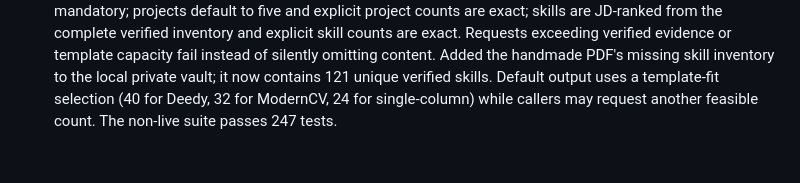
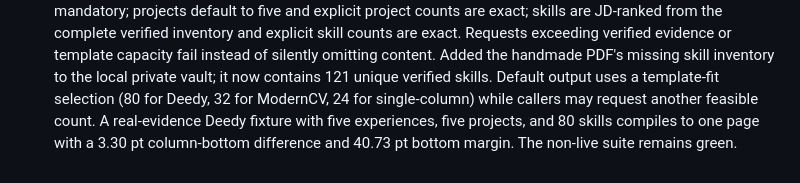
Before and after one commit to simon-derock/Titan-resume, a Markdown page: memory.md, the part around the change. GitHub-like rendering.

```diff
--- a/memory.md
+++ b/memory.md
@@ -597,5 +597,8 @@ on the primary model when its daily quota resets and capture the five-JD report.
   evidence or template capacity fail instead of silently omitting content.
   Added the handmade PDF's missing skill inventory to the local private vault;
   it now contains 121 unique verified skills. Default output uses a template-fit
-  selection (40 for Deedy, 32 for ModernCV, 24 for single-column) while callers
-  may request another feasible count. The non-live suite passes 247 tests.
+  selection (80 for Deedy, 32 for ModernCV, 24 for single-column) while callers
+  may request another feasible count. A real-evidence Deedy fixture with five
+  experiences, five projects, and 80 skills compiles to one page with a 3.30 pt
+  column-bottom difference and 40.73 pt bottom margin. The non-live suite
+  remains green.
```
Also changed, not shown: README.md (+3 -1 lines).
